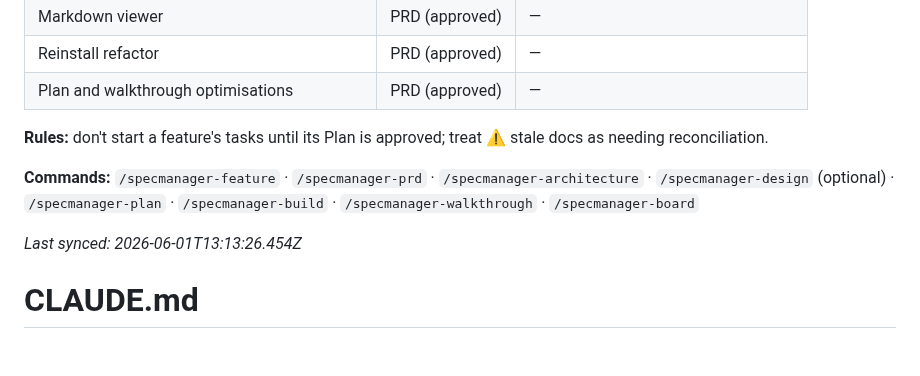
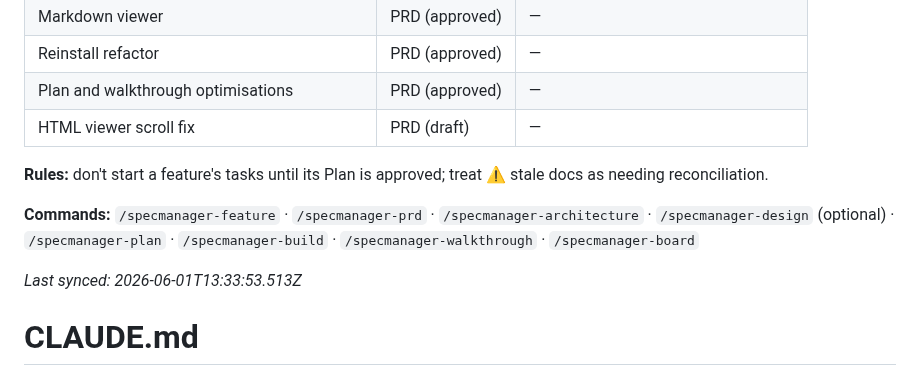
Before and after one commit to joanseg/specmanager, a Markdown page: CLAUDE.md, the part around the change. Drawn GitHub-style; blank space fills up the shorter version.

```diff
--- a/CLAUDE.md
+++ b/CLAUDE.md
@@ -13,13 +13,14 @@ Specs live in `.claude/specs/features/`. Read the approved doc for a feature's s
 | Markdown viewer | PRD (approved) | — |
 | Reinstall refactor | PRD (approved) | — |
 | Plan and walkthrough optimisations | PRD (approved) | — |
+| HTML viewer scroll fix | PRD (draft) | — |
 
 **Rules:** don't start a feature's tasks until its Plan is approved; treat ⚠️ stale docs as needing reconciliation.
 
 **Commands:**
 `/specmanager-feature` · `/specmanager-prd` · `/specmanager-architecture` · `/specmanager-design` (optional) · `/specmanager-plan` · `/specmanager-build` · `/specmanager-walkthrough` · `/specmanager-board`
 
-_Last synced: 2026-06-01T13:13:26.454Z_
+_Last synced: 2026-06-01T13:33:53.513Z_
 <!-- specmanager:end -->
 
 # CLAUDE.md
```
Also changed, not shown: README.md (+1 -0 lines), assets/Specmanager-board.png (added), 4 other files.
